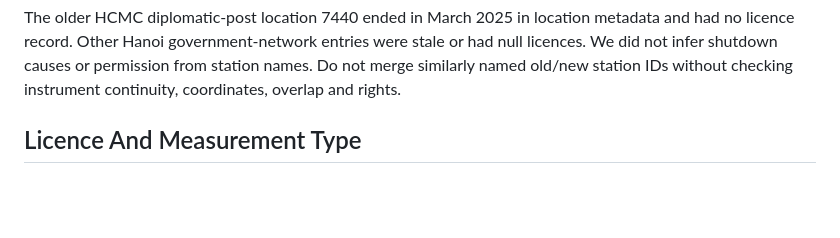
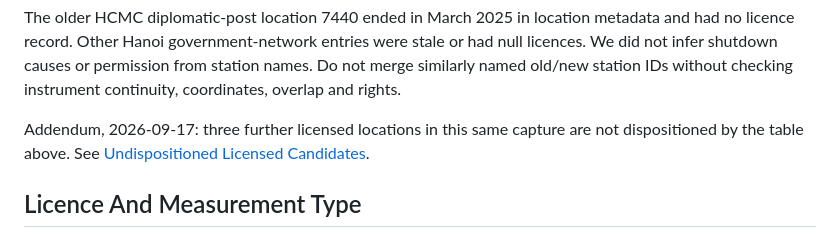
Before and after one commit to Jackhamerp24/Vietnam-Weather-Air-Quality-Analytics, a Markdown page: docs/research/openaq_qualification.md, the part around one of its changes. GitHub-like rendering; blank space fills up the shorter version.

```diff
--- a/docs/research/openaq_qualification.md
+++ b/docs/research/openaq_qualification.md
@@ -29,6 +29,10 @@ metadata and had no licence record. Other Hanoi government-network entries were
 stale or had null licences. We did not infer shutdown causes or permission from
 station names. Do not merge similarly named old/new station IDs without checking
 instrument continuity, coordinates, overlap and rights.
+
+Addendum, 2026-09-17: three further licensed locations in this same capture are not
+dispositioned by the table above. See
+[Undispositioned Licensed Candidates](#addendum-undispositioned-licensed-candidates-2026-09-17).
 
 ## Licence And Measurement Type
 
```
Also changed, not shown: other parts of docs/research/openaq_qualification.md (+43 -0 lines).
